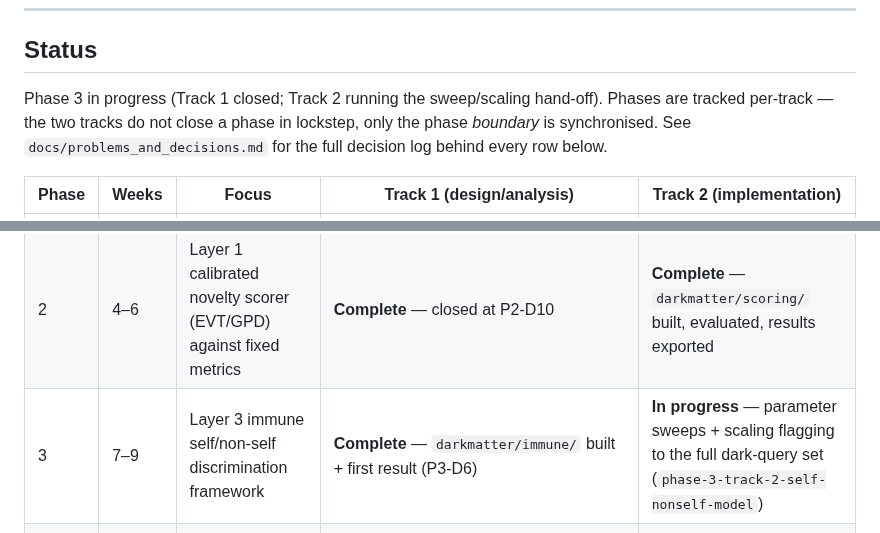
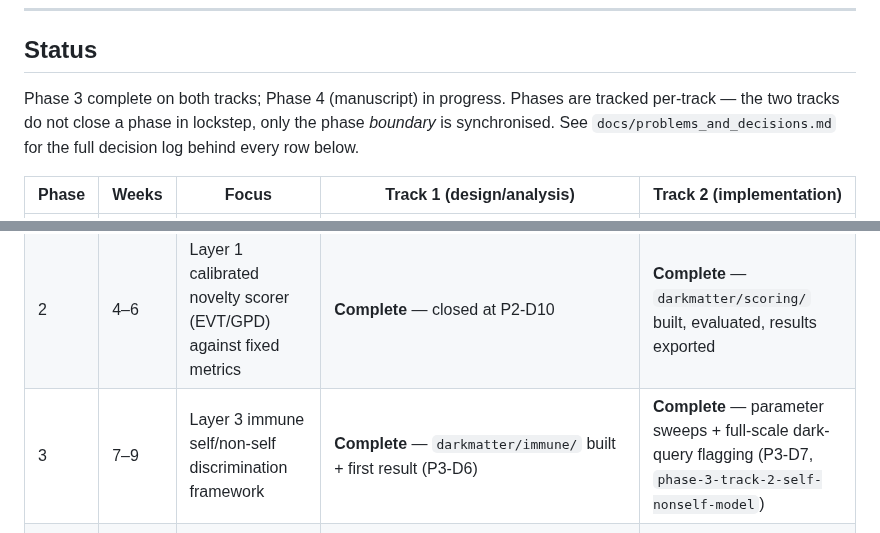
Before and after one commit to Ganglet/Obscuron, a Markdown page: README.md, 2 parts joined by grey strips. Drawn GitHub-style.

Commit message:
mark phase 3 track 2 complete

```diff
--- a/README.md
+++ b/README.md
@@ -88,13 +88,13 @@ Two coordinated tracks, synchronised at each phase boundary.
 
 ## Status
 
-Phase 3 in progress (Track 1 closed; Track 2 running the sweep/scaling hand-off). Phases are tracked per-track — the two tracks do not close a phase in lockstep, only the phase *boundary* is synchronised. See `docs/problems_and_decisions.md` for the full decision log behind every row below.
+Phase 3 complete on both tracks; Phase 4 (manuscript) in progress. Phases are tracked per-track — the two tracks do not close a phase in lockstep, only the phase *boundary* is synchronised. See `docs/problems_and_decisions.md` for the full decision log behind every row below.
 
 | Phase | Weeks | Focus | Track 1 (design/analysis) | Track 2 (implementation) |
 |-------|-------|-------|----------------------------|---------------------------|
 | 1 | 1–3 | Retrospective benchmark + embedding pipeline; go/no-go dataset gate | **Complete** (tagged `phase-1-complete`) | **Complete** — panel built, labeled, embedded (1.34M proteins scanned) |
 | 2 | 4–6 | Layer 1 calibrated novelty scorer (EVT/GPD) against fixed metrics | **Complete** — closed at P2-D10 | **Complete** — `darkmatter/scoring/` built, evaluated, results exported |
-| 3 | 7–9 | Layer 3 immune self/non-self discrimination framework | **Complete** — `darkmatter/immune/` built + first result (P3-D6) | **In progress** — parameter sweeps + scaling flagging to the full dark-query set (`phase-3-track-2-self-nonself-model`) |
+| 3 | 7–9 | Layer 3 immune self/non-self discrimination framework | **Complete** — `darkmatter/immune/` built + first result (P3-D6) | **Complete** — parameter sweeps + full-scale dark-query flagging (P3-D7, `phase-3-track-2-self-nonself-model`) |
 | 4 | 10–12 | Scoped extension (if time) + manuscript | In progress — `paper_draft/manuscript_draft.tex` drafted through Methods/Results/Discussion; Layer 3 findings not yet folded in | Not started |
 
 ### Phase 1 — Track 1 deliverables
```
